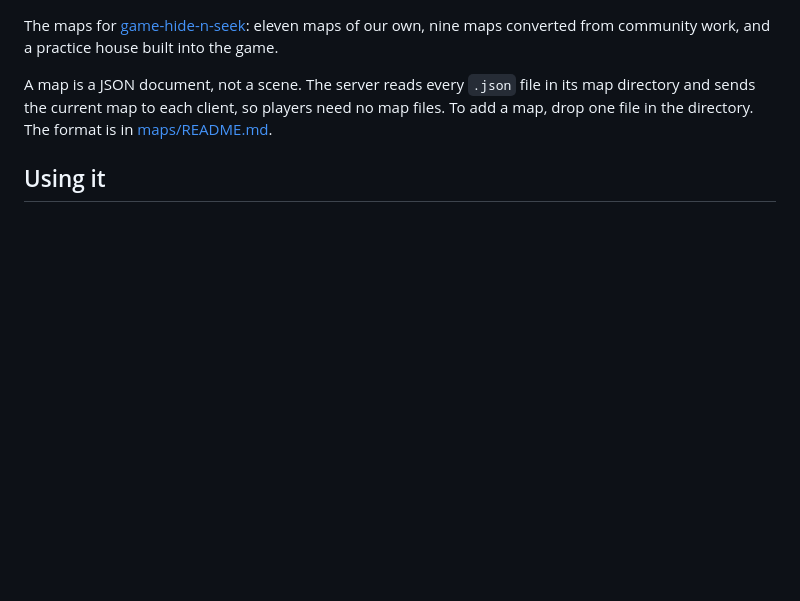
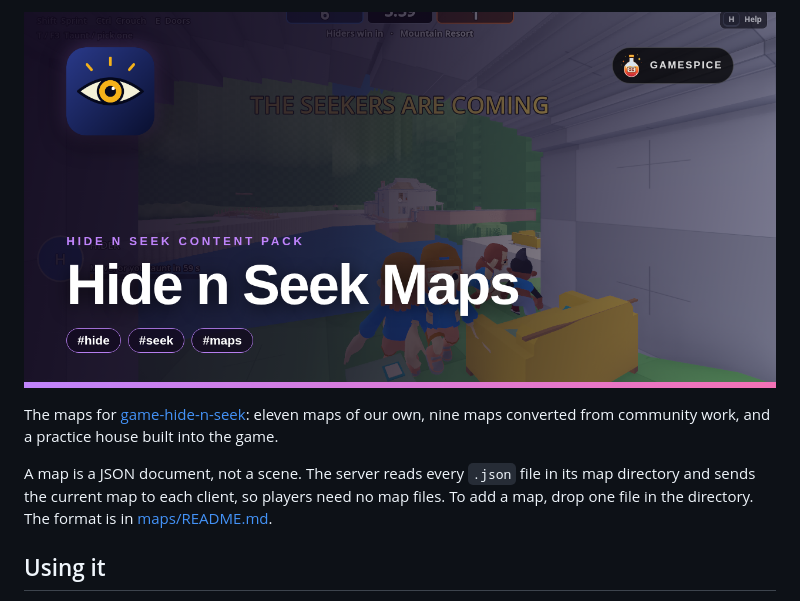
Before and after one commit to zees-games/hide-n-seek-maps, a Markdown page: README.md, the part around the change. GitHub-like rendering; pictures changed too: docs/banner.png (added); blank space fills up the shorter version.

Commit message:
Add the Hide n Seek Maps banner at the top of the README
Co-Authored-By: Claude Sonnet 5.5 <noreply@anthropic.com>

```diff
--- a/README.md
+++ b/README.md
@@ -1,3 +1,5 @@
+![Hide n Seek Maps banner](https://raw.githubusercontent.com/zees-games/hide-n-seek-maps/main/docs/banner.png)
+
 The maps for [game-hide-n-seek](https://github.com/zees-games/game-hide-n-seek): eleven maps of our own, nine maps converted from community work, and a practice house built into the game.
 
 A map is a JSON document, not a scene. The server reads every `.json` file in its map directory and sends the current map to each client, so players need no map files. To add a map, drop one file in the directory. The format is in [maps/README.md](maps/README.md).
```
